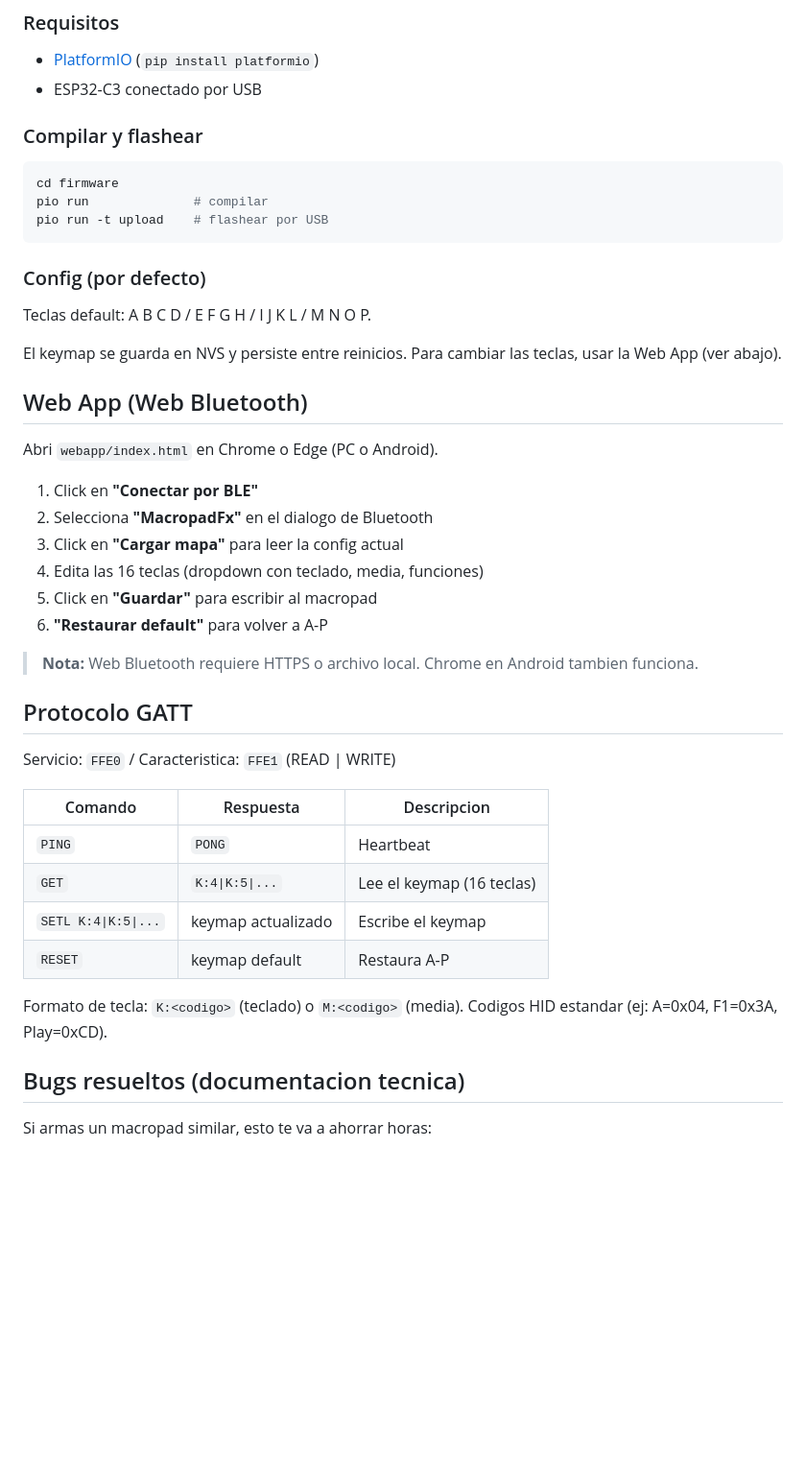
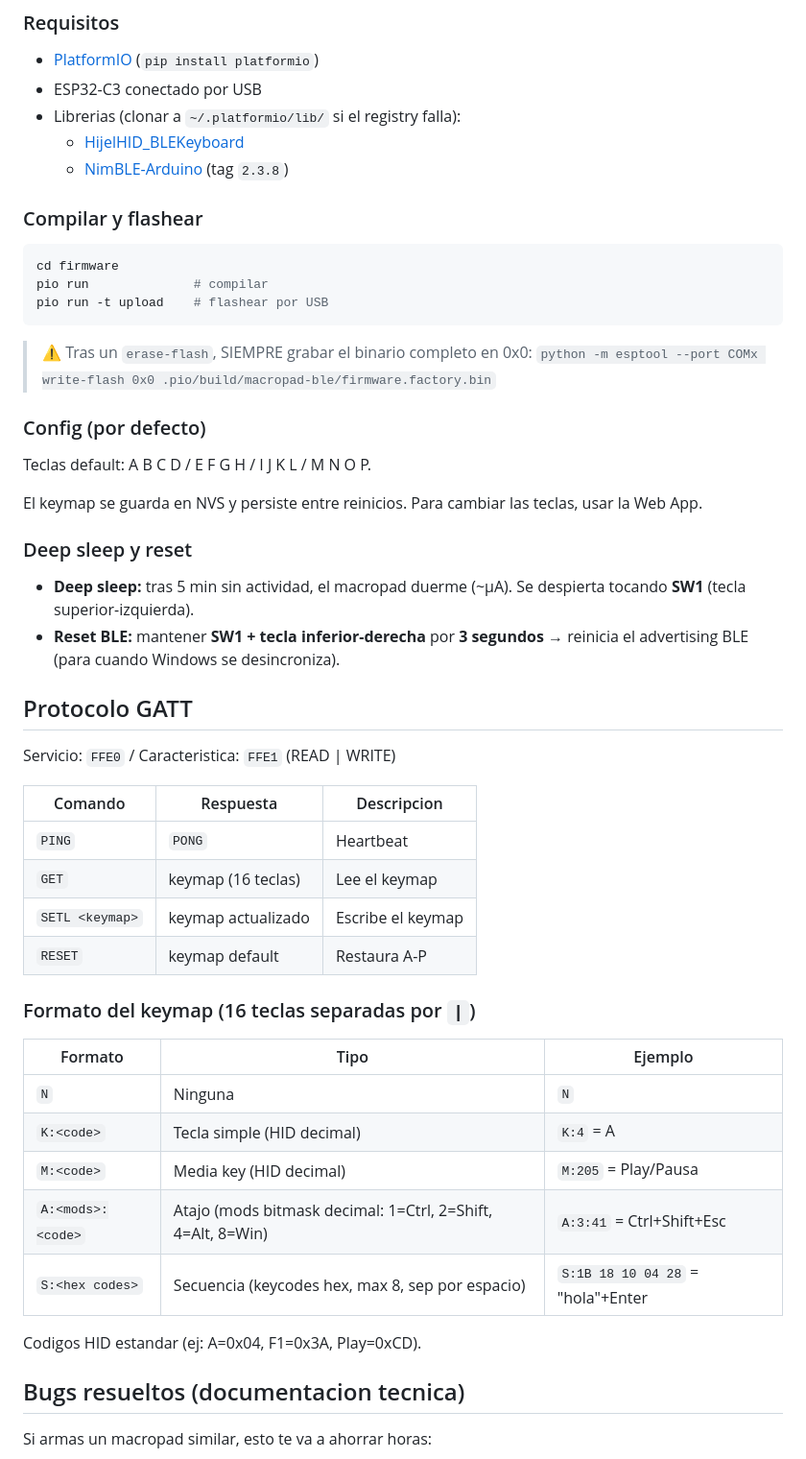
Before and after one commit to kamiikasee05/macropad-ble, a Markdown page: README.md, the part around one of its changes. Shown at 96% size. GitHub-like rendering; blank space fills up the shorter version.

Commit message:
README: documentar GitHub Pages, atajos/secuencias, deep sleep, reset y lecciones

````diff
--- a/README.md
+++ b/README.md
@@ -46,6 +70,9 @@ FILA3 ──┘──[SW]────[SW]────[SW]────[SW]
 
 - [PlatformIO](https://platformio.org/) (`pip install platformio`)
 - ESP32-C3 conectado por USB
+- Librerias (clonar a `~/.platformio/lib/` si el registry falla):
+  - [HijelHID_BLEKeyboard](https://github.com/hijelhub/HijelHID_BLEKeyboard)
+  - [NimBLE-Arduino](https://github.com/h2zero/NimBLE-Arduino) (tag `2.3.8`)
 
 ### Compilar y flashear
 
@@ -55,24 +82,19 @@ pio run              # compilar
 pio run -t upload    # flashear por USB
 ```
 
+> ⚠️ Tras un `erase-flash`, SIEMPRE grabar el binario completo en 0x0:
+> `python -m esptool --port COMx write-flash 0x0 .pio/build/macropad-ble/firmware.factory.bin`
+
 ### Config (por defecto)
 
 Teclas default: A B C D / E F G H / I J K L / M N O P.
 
-El keymap se guarda en NVS y persiste entre reinicios. Para cambiar las teclas, usar la Web App (ver abajo).
+El keymap se guarda en NVS y persiste entre reinicios. Para cambiar las teclas, usar la Web App.
 
-## Web App (Web Bluetooth)
+### Deep sleep y reset
 
-Abri `webapp/index.html` en Chrome o Edge (PC o Android).
-
-1. Click en **"Conectar por BLE"**
-2. Selecciona **"MacropadFx"** en el dialogo de Bluetooth
-3. Click en **"Cargar mapa"** para leer la config actual
-4. Edita las 16 teclas (dropdown con teclado, media, funciones)
-5. Click en **"Guardar"** para escribir al macropad
-6. **"Restaurar default"** para volver a A-P
-
-> **Nota:** Web Bluetooth requiere HTTPS o archivo local. Chrome en Android tambien funciona.
+- **Deep sleep:** tras 5 min sin actividad, el macropad duerme (~µA). Se despierta tocando **SW1** (tecla superior-izquierda).
+- **Reset BLE:** mantener **SW1 + tecla inferior-derecha** por **3 segundos** → reinicia el advertising BLE (para cuando Windows se desincroniza).
 
 ## Protocolo GATT
 
@@ -81,11 +103,21 @@ Servicio: `FFE0` / Caracteristica: `FFE1` (READ | WRITE)
 | Comando | Respuesta | Descripcion |
 |---------|-----------|-------------|
 | `PING` | `PONG` | Heartbeat |
-| `GET` | `K:4\|K:5\|...` | Lee el keymap (16 teclas) |
-| `SETL K:4\|K:5\|...` | keymap actualizado | Escribe el keymap |
+| `GET` | keymap (16 teclas) | Lee el keymap |
+| `SETL <keymap>` | keymap actualizado | Escribe el keymap |
 | `RESET` | keymap default | Restaura A-P |
 
-Formato de tecla: `K:<codigo>` (teclado) o `M:<codigo>` (media). Codigos HID estandar (ej: A=0x04, F1=0x3A, Play=0xCD).
+### Formato del keymap (16 teclas separadas por `|`)
+
+| Formato | Tipo | Ejemplo |
+|---------|------|---------|
+| `N` | Ninguna | `N` |
+| `K:<code>` | Tecla simple (HID decimal) | `K:4` = A |
+| `M:<code>` | Media key (HID decimal) | `M:205` = Play/Pausa |
+| `A:<mods>:<code>` | Atajo (mods bitmask decimal: 1=Ctrl, 2=Shift, 4=Alt, 8=Win) | `A:3:41` = Ctrl+Shift+Esc |
+| `S:<hex codes>` | Secuencia (keycodes hex, max 8, sep por espacio) | `S:1B 18 10 04 28` = "hola"+Enter |
+
+Codigos HID estandar (ej: A=0x04, F1=0x3A, Play=0xCD).
 
 ## Bugs resueltos (documentacion tecnica)
 
````
Also changed, not shown: other parts of README.md (+36 -2 lines).
